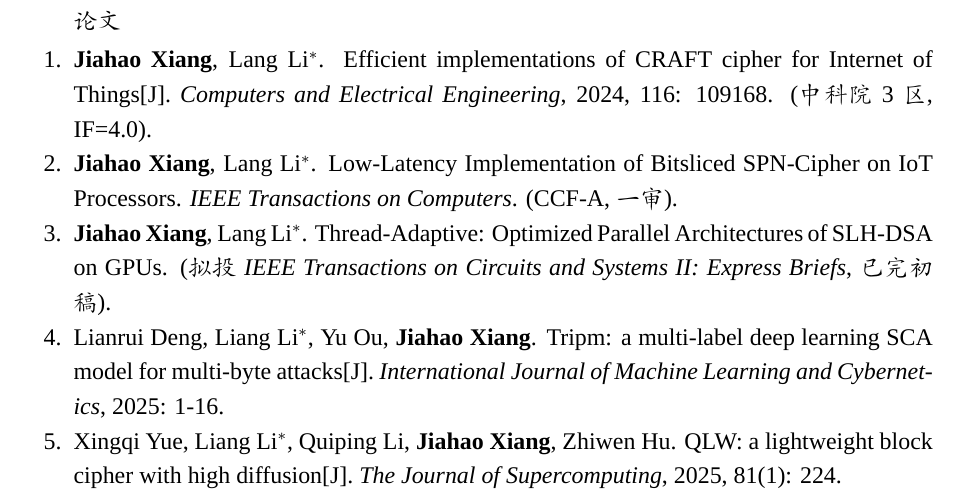
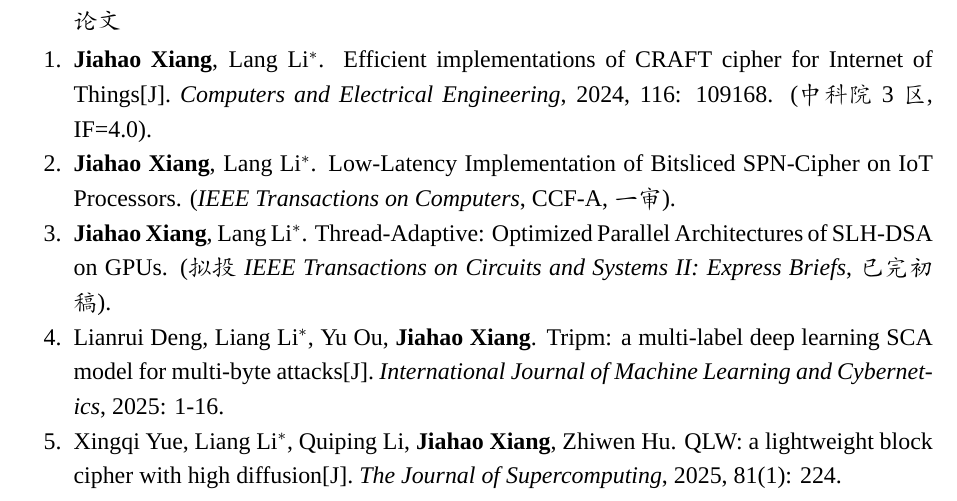
Before and after one commit to jiahaoxiang2000/CV, a LaTeX document (apply/apply.tex): part of the page, cut so that both start at the same text. Compiled offline with XeLaTeX; a missing font is replaced by an installed copy or a similar font.

Commit message:
fix(apply): correct formatting in publication list of application letter

```diff
--- a/apply/apply.tex
+++ b/apply/apply.tex
@@ -81,7 +81,7 @@
 论文
 \begin{enumerate}[leftmargin=2em]
   \item \textbf{Jiahao Xiang}, Lang Li$^*$. Efficient implementations of CRAFT cipher for Internet of Things[J]. \textit{Computers and Electrical Engineering}, 2024, 116: 109168. (中科院3区, IF=4.0).
-  \item \textbf{Jiahao Xiang}, Lang Li$^*$. Low-Latency Implementation of Bitsliced SPN-Cipher on IoT Processors. \textit{IEEE Transactions on Computers}. (CCF-A, 一审).
+  \item \textbf{Jiahao Xiang}, Lang Li$^*$. Low-Latency Implementation of Bitsliced SPN-Cipher on IoT Processors. (\textit{IEEE Transactions on Computers}, CCF-A, 一审).
   \item \textbf{Jiahao Xiang}, Lang Li$^*$. Thread-Adaptive: Optimized Parallel Architectures of SLH-DSA on GPUs. (拟投 \textit{IEEE Transactions on Circuits and Systems II: Express Briefs}, 已完初稿).
   \item Lianrui Deng, Liang Li$^*$, Yu Ou, \textbf{Jiahao Xiang}. Tripm: a multi-label deep learning SCA model for multi-byte attacks[J]. \textit{International Journal of Machine Learning and Cybernetics}, 2025: 1-16.
   \item Xingqi Yue, Liang Li$^*$, Quiping Li, \textbf{Jiahao Xiang}, Zhiwen Hu. QLW: a lightweight block cipher with high diffusion[J]. \textit{The Journal of Supercomputing}, 2025, 81(1): 224.
```
Also changed, not shown: apply/apply.pdf.
